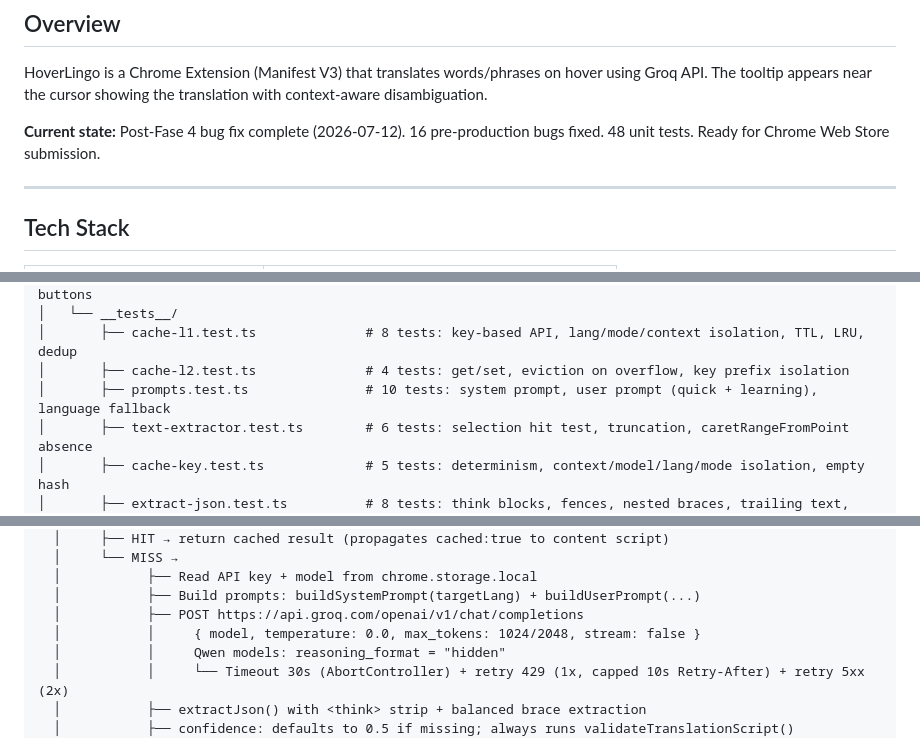
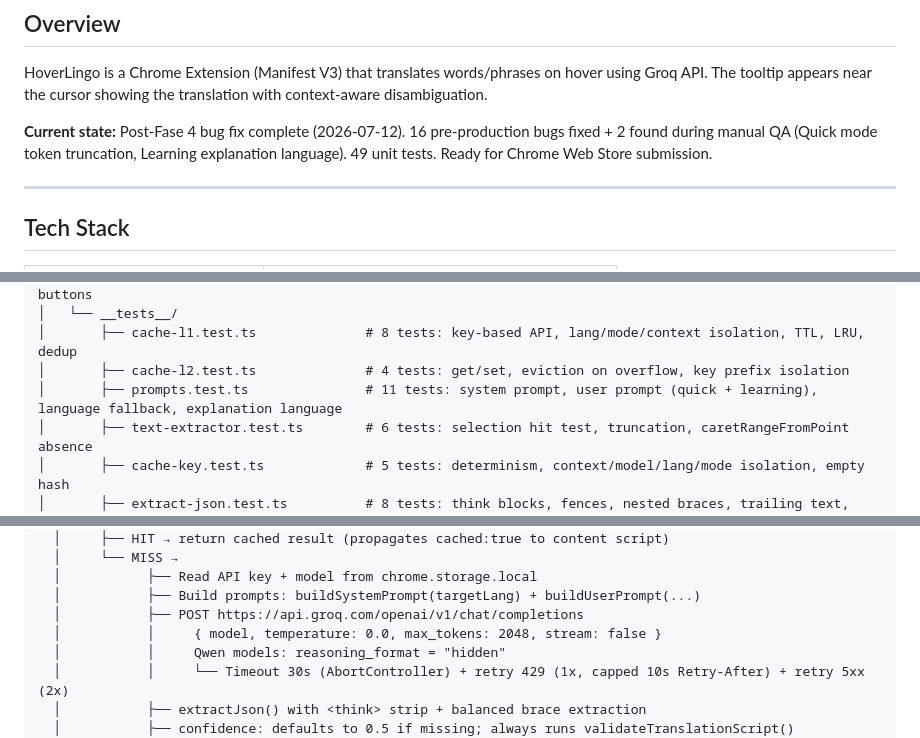
Before and after one commit to jraversbcn21/HoverLingo, a Markdown page: AGENTS.md, 3 parts joined by grey strips. GitHub-like rendering.

```diff
--- a/AGENTS.md
+++ b/AGENTS.md
@@ -4,7 +4,7 @@
 
 HoverLingo is a Chrome Extension (Manifest V3) that translates words/phrases on hover using Groq API. The tooltip appears near the cursor showing the translation with context-aware disambiguation.
 
-**Current state:** Post-Fase 4 bug fix complete (2026-07-12). 16 pre-production bugs fixed. 48 unit tests. Ready for Chrome Web Store submission.
+**Current state:** Post-Fase 4 bug fix complete (2026-07-12). 16 pre-production bugs fixed + 2 found during manual QA (Quick mode token truncation, Learning explanation language). 49 unit tests. Ready for Chrome Web Store submission.
 
 ---
 
@@ -58,7 +58,7 @@ hoverlingo/
 │   └── __tests__/
 │       ├── cache-l1.test.ts              # 8 tests: key-based API, lang/mode/context isolation, TTL, LRU, dedup
 │       ├── cache-l2.test.ts              # 4 tests: get/set, eviction on overflow, key prefix isolation
-│       ├── prompts.test.ts               # 10 tests: system prompt, user prompt (quick + learning), language fallback
+│       ├── prompts.test.ts               # 11 tests: system prompt, user prompt (quick + learning), language fallback, explanation language
 │       ├── text-extractor.test.ts        # 6 tests: selection hit test, truncation, caretRangeFromPoint absence
 │       ├── cache-key.test.ts             # 5 tests: determinism, context/model/lang/mode isolation, empty hash
 │       ├── extract-json.test.ts          # 8 tests: think blocks, fences, nested braces, trailing text, truncated
@@ -101,7 +101,7 @@ Service Worker (service-worker.ts)
   │           ├── Read API key + model from chrome.storage.local
   │           ├── Build prompts: buildSystemPrompt(targetLang) + buildUserPrompt(...)
   │           ├── POST https://api.groq.com/openai/v1/chat/completions
-  │           │     { model, temperature: 0.0, max_tokens: 1024/2048, stream: false }
+  │           │     { model, temperature: 0.0, max_tokens: 2048, stream: false }
   │           │     Qwen models: reasoning_format = "hidden"
   │           │     └── Timeout 30s (AbortController) + retry 429 (1x, capped 10s Retry-After) + retry 5xx (2x)
   │           ├── extractJson() with <think> strip + balanced brace extraction
```
Also changed, not shown: other parts of AGENTS.md (+6 -3 lines).
